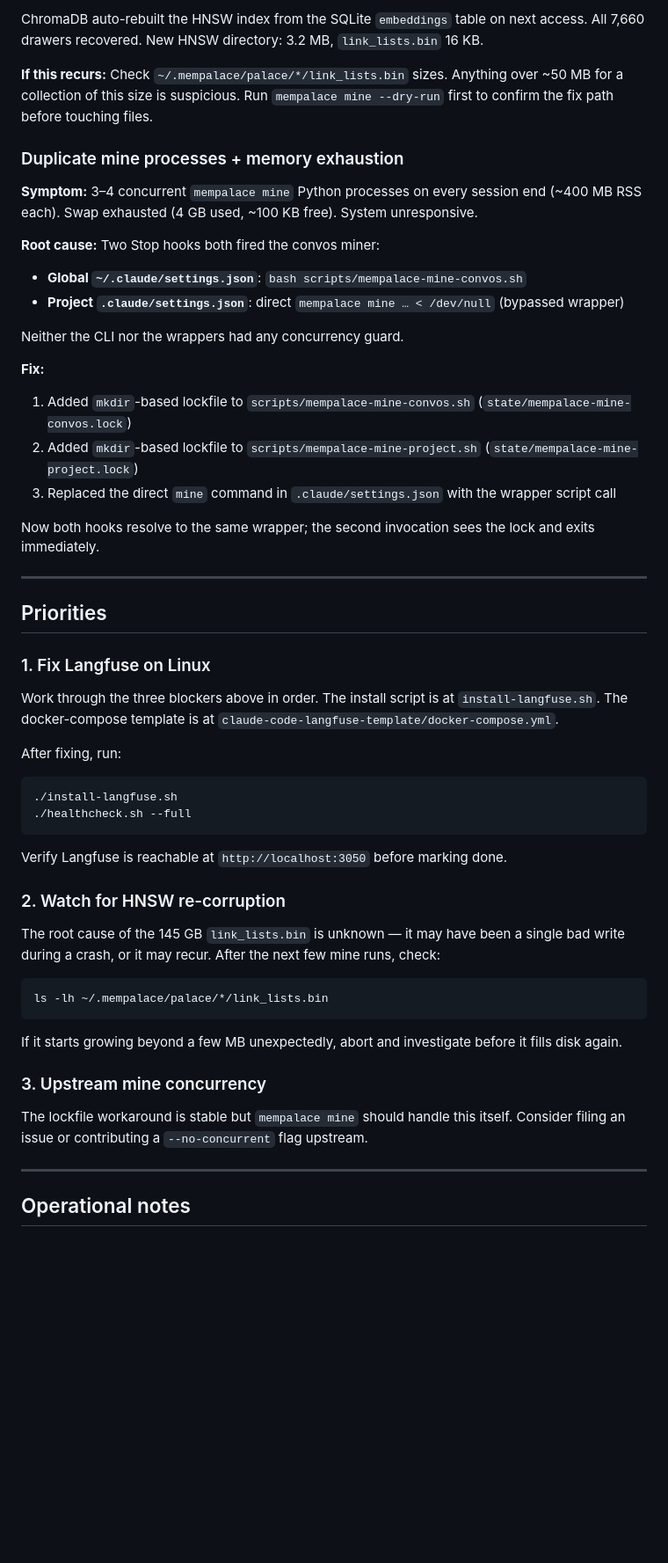
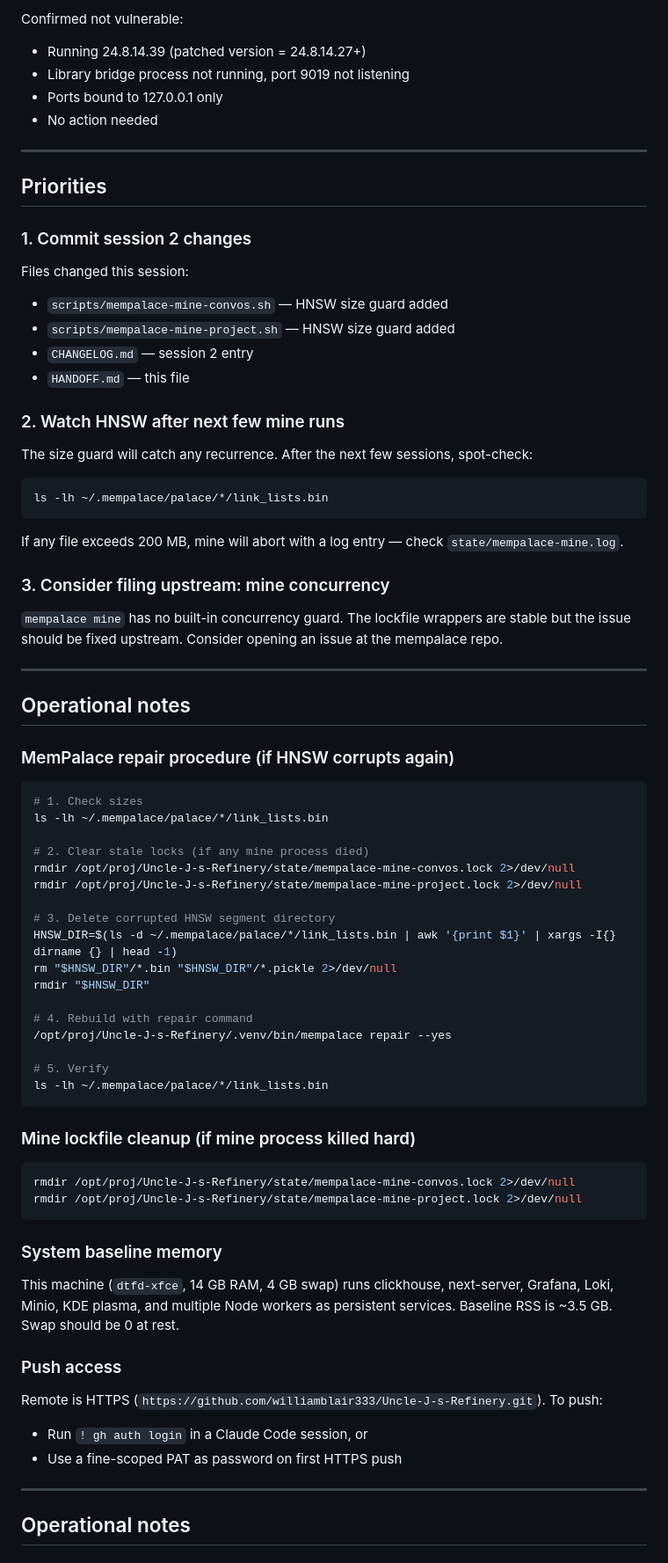
Before and after one commit to williamblair333/Uncle-J-s-Refinery, a Markdown page: HANDOFF.md, the part around one of its changes. Shown at 88% size. GitHub-like rendering; blank space fills up the shorter version.

````diff
--- a/HANDOFF.md
+++ b/HANDOFF.md
@@ -77,54 +63,77 @@ rmdir "$HNSW_DIR"
 
-ChromaDB auto-rebuilt the HNSW index from the SQLite `embeddings` table on next access. All 7,660 drawers recovered. New HNSW directory: 3.2 MB, `link_lists.bin` 16 KB.
-
-**If this recurs:** Check `~/.mempalace/palace/*/link_lists.bin` sizes. Anything over ~50 MB for a collection of this size is suspicious. Run `mempalace mine --dry-run` first to confirm the fix path before touching files.
-
-### Duplicate mine processes + memory exhaustion
-
-**Symptom:** 3–4 concurrent `mempalace mine` Python processes on every session end (~400 MB RSS each). Swap exhausted (4 GB used, ~100 KB free). System unresponsive.
-
-**Root cause:** Two Stop hooks both fired the convos miner:
-- **Global `~/.claude/settings.json`**: `bash scripts/mempalace-mine-convos.sh`
-- **Project `.claude/settings.json`**: direct `mempalace mine … < /dev/null` (bypassed wrapper)
-
-Neither the CLI nor the wrappers had any concurrency guard.
-
-**Fix:**
-1. Added `mkdir`-based lockfile to `scripts/mempalace-mine-convos.sh` (`state/mempalace-mine-convos.lock`)
-2. Added `mkdir`-based lockfile to `scripts/mempalace-mine-project.sh` (`state/mempalace-mine-project.lock`)
-3. Replaced the direct `mine` command in `.claude/settings.json` with the wrapper script call
-
-Now both hooks resolve to the same wrapper; the second invocation sees the lock and exits immediately.
+Confirmed not vulnerable:
+- Running 24.8.14.39 (patched version = 24.8.14.27+)
+- Library bridge process not running, port 9019 not listening
+- Ports bound to 127.0.0.1 only
+- No action needed
 
 ---
 
 ## Priorities
 
-### 1. Fix Langfuse on Linux
+### 1. Commit session 2 changes
 
-Work through the three blockers above in order. The install script is at `install-langfuse.sh`. The docker-compose template is at `claude-code-langfuse-template/docker-compose.yml`.
+Files changed this session:
+- `scripts/mempalace-mine-convos.sh` — HNSW size guard added
+- `scripts/mempalace-mine-project.sh` — HNSW size guard added
+- `CHANGELOG.md` — session 2 entry
+- `HANDOFF.md` — this file
 
-After fixing, run:
-```bash
-./install-langfuse.sh
-./healthcheck.sh --full
-```
+### 2. Watch HNSW after next few mine runs
 
-Verify Langfuse is reachable at `http://localhost:3050` before marking done.
-
-### 2. Watch for HNSW re-corruption
-
-The root cause of the 145 GB `link_lists.bin` is unknown — it may have been a single bad write during a crash, or it may recur. After the next few mine runs, check:
-
+The size guard will catch any recurrence. After the next few sessions, spot-check:
 ```bash
 ls -lh ~/.mempalace/palace/*/link_lists.bin
 ```
 
-If it starts growing beyond a few MB unexpectedly, abort and investigate before it fills disk again.
+If any file exceeds 200 MB, mine will abort with a log entry — check `state/mempalace-mine.log`.
 
-### 3. Upstream mine concurrency
+### 3. Consider filing upstream: mine concurrency
 
-The lockfile workaround is stable but `mempalace mine` should handle this itself. Consider filing an issue or contributing a `--no-concurrent` flag upstream.
+`mempalace mine` has no built-in concurrency guard. The lockfile wrappers are stable but the issue should be fixed upstream. Consider opening an issue at the mempalace repo.
+
+---
+
+## Operational notes
+
+### MemPalace repair procedure (if HNSW corrupts again)
+
+```bash
+# 1. Check sizes
+ls -lh ~/.mempalace/palace/*/link_lists.bin
+
+# 2. Clear stale locks (if any mine process died)
+rmdir /opt/proj/Uncle-J-s-Refinery/state/mempalace-mine-convos.lock 2>/dev/null
+rmdir /opt/proj/Uncle-J-s-Refinery/state/mempalace-mine-project.lock 2>/dev/null
+
+# 3. Delete corrupted HNSW segment directory
+HNSW_DIR=$(ls -d ~/.mempalace/palace/*/link_lists.bin | awk '{print $1}' | xargs -I{} dirname {} | head -1)
+rm "$HNSW_DIR"/*.bin "$HNSW_DIR"/*.pickle 2>/dev/null
+rmdir "$HNSW_DIR"
+
+# 4. Rebuild with repair command
+/opt/proj/Uncle-J-s-Refinery/.venv/bin/mempalace repair --yes
+
+# 5. Verify
+ls -lh ~/.mempalace/palace/*/link_lists.bin
+```
+
+### Mine lockfile cleanup (if mine process killed hard)
+
+```bash
+rmdir /opt/proj/Uncle-J-s-Refinery/state/mempalace-mine-convos.lock 2>/dev/null
+rmdir /opt/proj/Uncle-J-s-Refinery/state/mempalace-mine-project.lock 2>/dev/null
+```
+
+### System baseline memory
+
+This machine (`dtfd-xfce`, 14 GB RAM, 4 GB swap) runs clickhouse, next-server, Grafana, Loki, Minio, KDE plasma, and multiple Node workers as persistent services. Baseline RSS is ~3.5 GB. Swap should be 0 at rest.
+
+### Push access
+
+Remote is HTTPS (`https://github.com/williamblair333/Uncle-J-s-Refinery.git`). To push:
+- Run `! gh auth login` in a Claude Code session, or
+- Use a fine-scoped PAT as password on first HTTPS push
 
 ---
 
````
Also changed, not shown: other parts of HANDOFF.md (+33 -47 lines).
